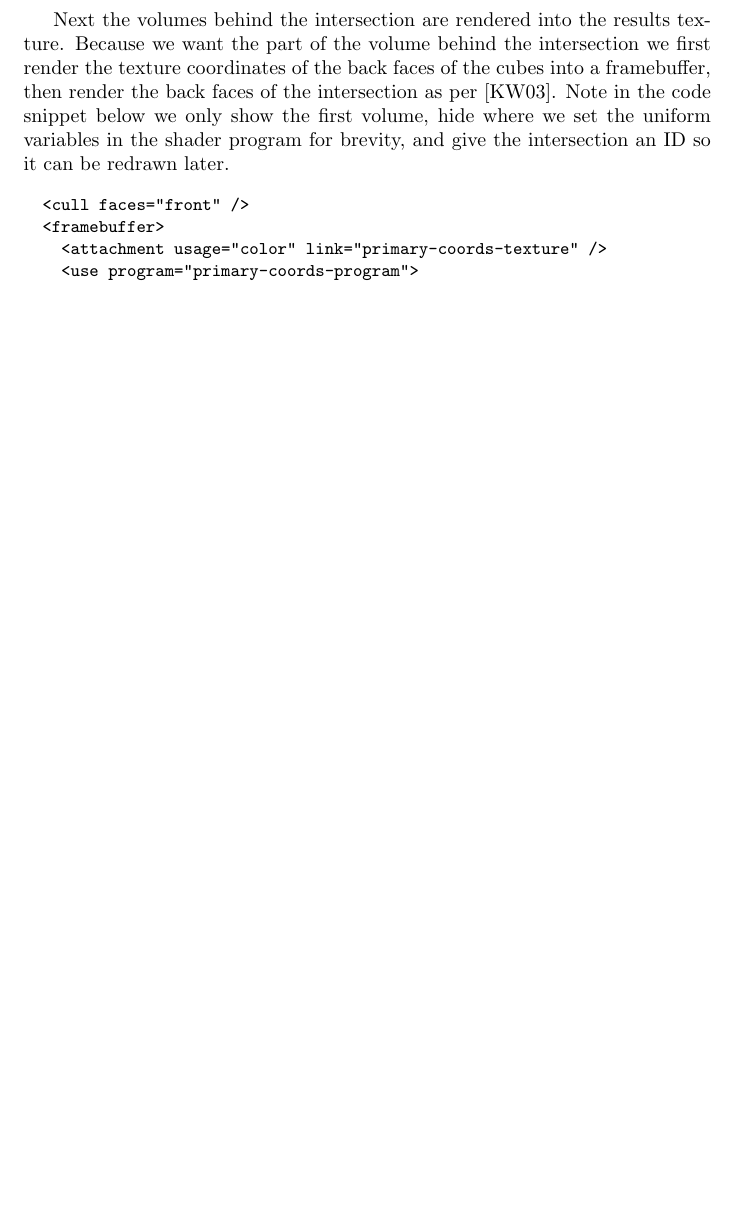
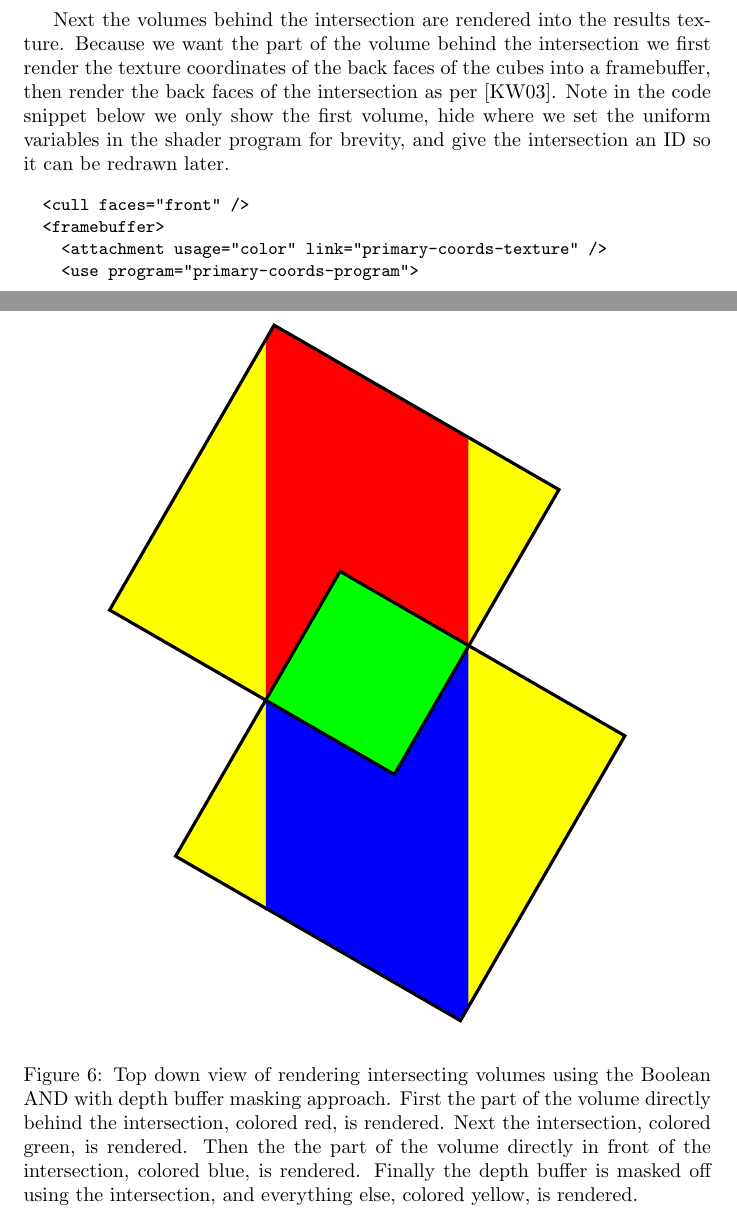
Before and after one commit to adbrown85/paper, a LaTeX paper (paper.tex): part of page 9 of 16 before the commit and two parts of pages 9 and 10 of 18 after it, the two joined at a grey line, cut so that both start at the same text, the shorter picture padded with empty space. Compiled offline with pdfLaTeX.

Commit message:
Included boolean diagrams in LaTeX file

```diff
--- a/paper.tex
+++ b/paper.tex
@@ -384,6 +384,20 @@ with the intersection, rendering the cubes behind it, the intersection itself,
 and then the cubes in front of it.  Then the area of the intersection is masked
 off and everything else is drawn depth-sorted.
 
+\begin{figure}
+\centering
+\includegraphics[width=0.8\textwidth]{boolean-and.pdf}
+\caption{
+Top down view of rendering intersecting volumes using the Boolean AND with depth
+buffer masking approach.  First the part of the volume directly behind the
+intersection, colored red, is rendered.  Next the intersection, colored green,
+is rendered.  Then the the part of the volume directly in front of the
+intersection, colored blue, is rendered.  Finally the depth buffer is masked off
+using the intersection, and everything else, colored yellow, is rendered.
+}
+\label{boolean-and}
+\end{figure}
+
 It is mostly GPU-based, only requiring that the Boolean operation be performed
 on the CPU.  While there is relatively less work on the CPU, it does require a
 significant amount of passes.
@@ -532,0 +552,3 @@ itself, and then all the pieces in front of the intersection.
+Rendering intersecting volumes using the Boolean AND with Boolean XOR approach.
+First the pieces behind the intersection, colored red, are rendered.  Next the
+intersection, colored green, is rendered.  Then the pieces in front of the
```
Also changed, not shown: paper.tex (10 more changed lines).
